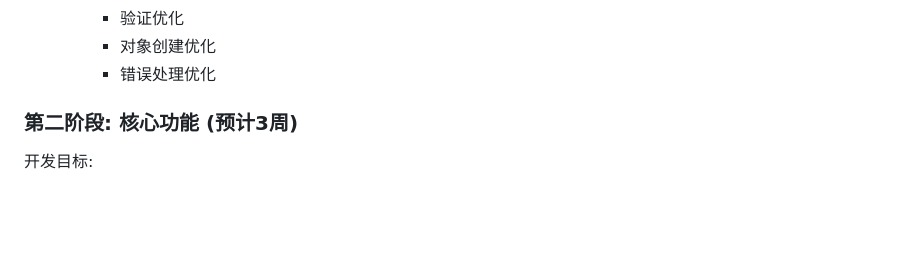
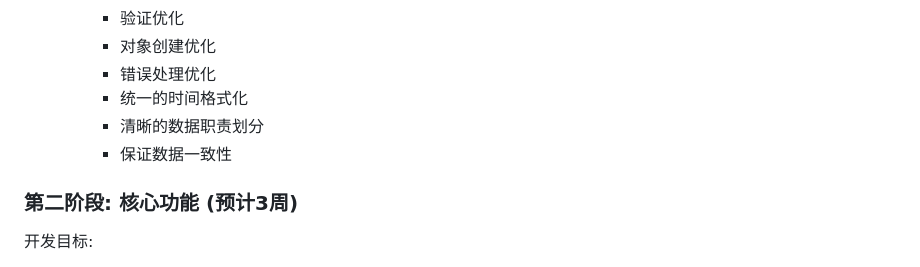
Before and after one commit to kksam-ai/MP3cut-view, a Markdown page: readme.md, the part around the change. Rendered like a GitHub page; blank space fills up the shorter version.

```diff
--- a/readme.md
+++ b/readme.md
@@ -77,6 +77,9 @@
      * 验证优化
      * 对象创建优化
      * 错误处理优化
+     - 统一的时间格式化
+     - 清晰的数据职责划分
+     - 保证数据一致性
 
 ### 第二阶段: 核心功能 (预计3周)
 
```
Also changed, not shown: tech-metadata.md (+21 -0 lines), tech.md (+14 -0 lines).
